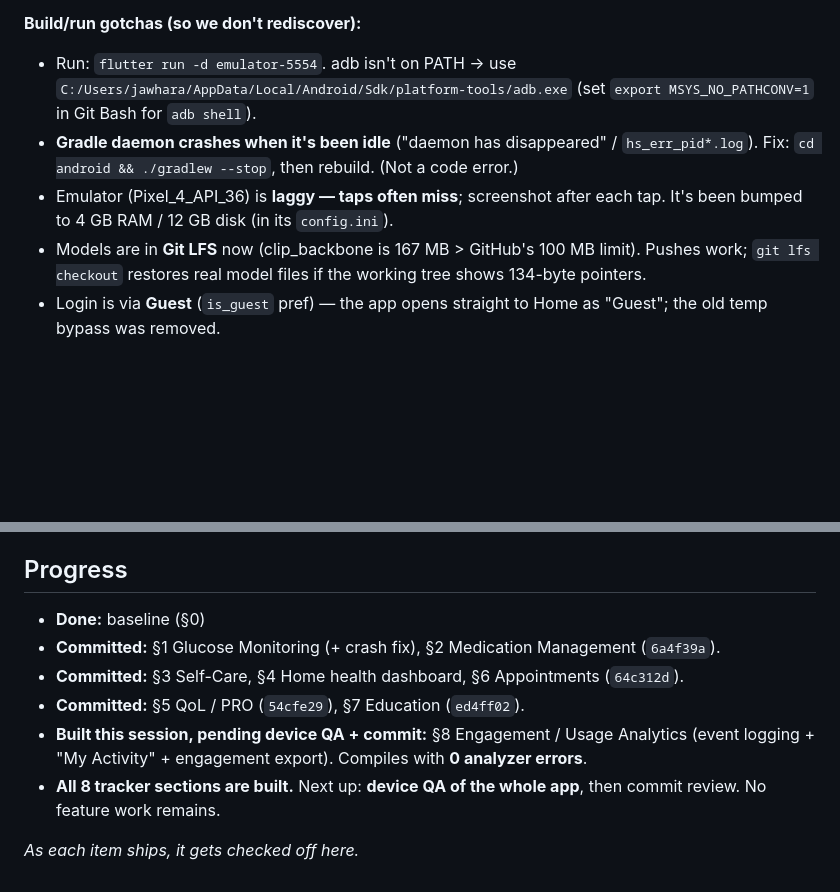
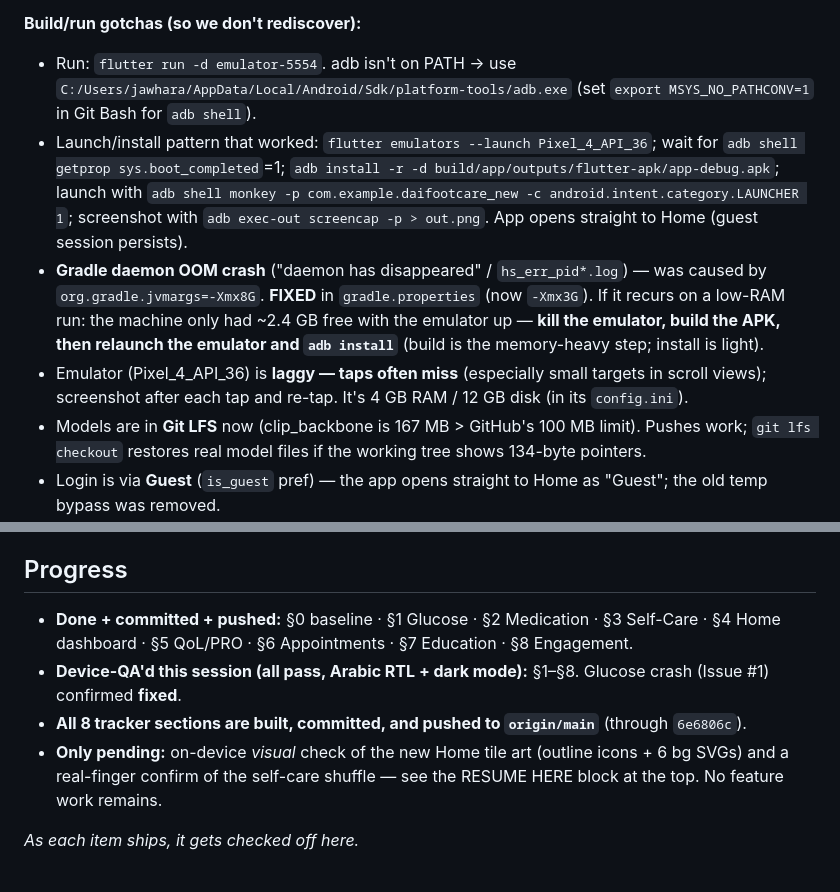
Before and after one commit to Ibraheemshehada/diafootcare_new, a Markdown page: FEATURE_TRACKER.md, 2 parts joined by grey strips. Rendered like a GitHub page; blank space fills up the shorter version.

```diff
--- a/FEATURE_TRACKER.md
+++ b/FEATURE_TRACKER.md
@@ -40,8 +38,9 @@ _Last updated: 2026-07-07_
 
 **Build/run gotchas (so we don't rediscover):**
 - Run: `flutter run -d emulator-5554`. adb isn't on PATH → use `C:/Users/jawhara/AppData/Local/Android/Sdk/platform-tools/adb.exe` (set `export MSYS_NO_PATHCONV=1` in Git Bash for `adb shell`).
-- **Gradle daemon crashes when it's been idle** ("daemon has disappeared" / `hs_err_pid*.log`). Fix: `cd android && ./gradlew --stop`, then rebuild. (Not a code error.)
-- Emulator (Pixel_4_API_36) is **laggy — taps often miss**; screenshot after each tap. It's been bumped to 4 GB RAM / 12 GB disk (in its `config.ini`).
+- Launch/install pattern that worked: `flutter emulators --launch Pixel_4_API_36`; wait for `adb shell getprop sys.boot_completed`=1; `adb install -r -d build/app/outputs/flutter-apk/app-debug.apk`; launch with `adb shell monkey -p com.example.daifootcare_new -c android.intent.category.LAUNCHER 1`; screenshot with `adb exec-out screencap -p > out.png`. App opens straight to Home (guest session persists).
+- **Gradle daemon OOM crash** ("daemon has disappeared" / `hs_err_pid*.log`) — was caused by `org.gradle.jvmargs=-Xmx8G`. **FIXED** in `gradle.properties` (now `-Xmx3G`). If it recurs on a low-RAM run: the machine only had ~2.4 GB free with the emulator up — **kill the emulator, build the APK, then relaunch the emulator and `adb install`** (build is the memory-heavy step; install is light).
+- Emulator (Pixel_4_API_36) is **laggy — taps often miss** (especially small targets in scroll views); screenshot after each tap and re-tap. It's 4 GB RAM / 12 GB disk (in its `config.ini`).
 - Models are in **Git LFS** now (clip_backbone is 167 MB > GitHub's 100 MB limit). Pushes work; `git lfs checkout` restores real model files if the working tree shows 134-byte pointers.
 - Login is via **Guest** (`is_guest` pref) — the app opens straight to Home as "Guest"; the old temp bypass was removed.
 
@@ -169,11 +170,9 @@ Pending on-device QA to confirm the assert is gone.
 - **Files:** `lib/features/glucose/screens/glucose_screen.dart` (UI + `_showAddSheet`), `lib/features/glucose/viewmodel/glucose_viewmodel.dart`, provider registered in `lib/app.dart`.
 
 ## Progress
-- **Done:** baseline (§0)
-- **Committed:** §1 Glucose Monitoring (+ crash fix), §2 Medication Management (`6a4f39a`).
-- **Committed:** §3 Self-Care, §4 Home health dashboard, §6 Appointments (`64c312d`).
-- **Committed:** §5 QoL / PRO (`54cfe29`), §7 Education (`ed4ff02`).
-- **Built this session, pending device QA + commit:** §8 Engagement / Usage Analytics (event logging + "My Activity" + engagement export). Compiles with **0 analyzer errors**.
-- **All 8 tracker sections are built.** Next up: **device QA of the whole app**, then commit review. No feature work remains.
+- **Done + committed + pushed:** §0 baseline · §1 Glucose · §2 Medication · §3 Self-Care · §4 Home dashboard · §5 QoL/PRO · §6 Appointments · §7 Education · §8 Engagement.
+- **Device-QA'd this session (all pass, Arabic RTL + dark mode):** §1–§8. Glucose crash (Issue #1) confirmed **fixed**.
+- **All 8 tracker sections are built, committed, and pushed to `origin/main`** (through `6e6806c`).
+- **Only pending:** on-device *visual* check of the new Home tile art (outline icons + 6 bg SVGs) and a real-finger confirm of the self-care shuffle — see the RESUME HERE block at the top. No feature work remains.
 
 _As each item ships, it gets checked off here._
```
Also changed, not shown: other parts of FEATURE_TRACKER.md (+22 -22 lines).
